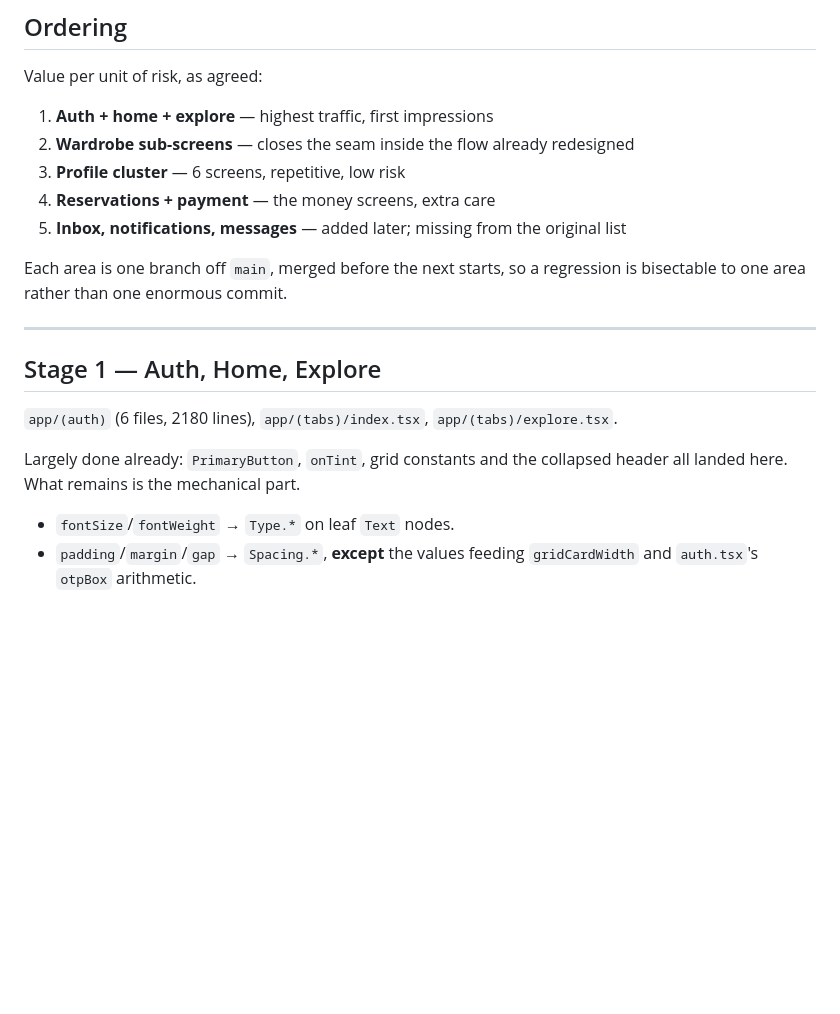
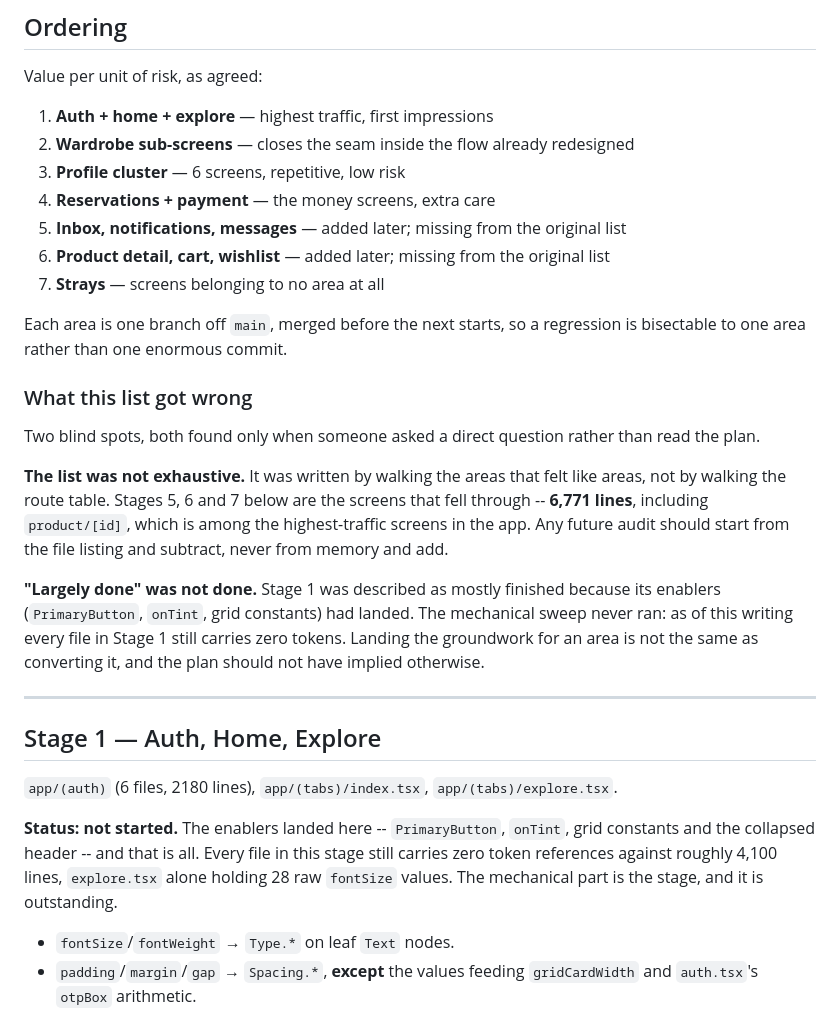
Before and after one commit to carvele/jezsy-mobile-app, a Markdown page: docs/token-sweep-remaining-plan.md, the part around one of its changes. Drawn GitHub-style; blank space fills up the shorter version.

```diff
--- a/docs/token-sweep-remaining-plan.md
+++ b/docs/token-sweep-remaining-plan.md
@@ -25,9 +25,25 @@ Value per unit of risk, as agreed:
 3. **Profile cluster** — 6 screens, repetitive, low risk
 4. **Reservations + payment** — the money screens, extra care
 5. **Inbox, notifications, messages** — added later; missing from the original list
+6. **Product detail, cart, wishlist** — added later; missing from the original list
+7. **Strays** — screens belonging to no area at all
 
 Each area is one branch off `main`, merged before the next starts, so a regression is bisectable
 to one area rather than one enormous commit.
+
+### What this list got wrong
+
+Two blind spots, both found only when someone asked a direct question rather than read the plan.
+
+**The list was not exhaustive.** It was written by walking the areas that felt like areas, not by
+walking the route table. Stages 5, 6 and 7 below are the screens that fell through -- **6,771
+lines**, including `product/[id]`, which is among the highest-traffic screens in the app. Any
+future audit should start from the file listing and subtract, never from memory and add.
+
+**"Largely done" was not done.** Stage 1 was described as mostly finished because its enablers
+(`PrimaryButton`, `onTint`, grid constants) had landed. The mechanical sweep never ran: as of this
+writing every file in Stage 1 still carries zero tokens. Landing the groundwork for an area is not
+the same as converting it, and the plan should not have implied otherwise.
 
 ---
 
@@ -35,8 +51,10 @@ to one area rather than one enormous commit.
 
 `app/(auth)` (6 files, 2180 lines), `app/(tabs)/index.tsx`, `app/(tabs)/explore.tsx`.
 
-Largely done already: `PrimaryButton`, `onTint`, grid constants and the collapsed header all
-landed here. What remains is the mechanical part.
+**Status: not started.** The enablers landed here -- `PrimaryButton`, `onTint`, grid constants and
+the collapsed header -- and that is all. Every file in this stage still carries zero token
+references against roughly 4,100 lines, `explore.tsx` alone holding 28 raw `fontSize` values. The
+mechanical part is the stage, and it is outstanding.
 
 - `fontSize`/`fontWeight` → `Type.*` on leaf `Text` nodes.
 - `padding`/`margin`/`gap` → `Spacing.*`, **except** the values feeding `gridCardWidth` and
```
Also changed, not shown: other parts of docs/token-sweep-remaining-plan.md (+35 -0 lines), docs/completion-plan.md (added, +154 -0 lines).
